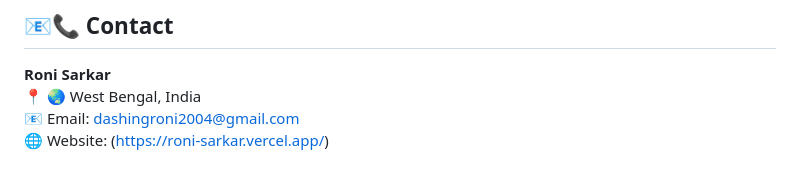
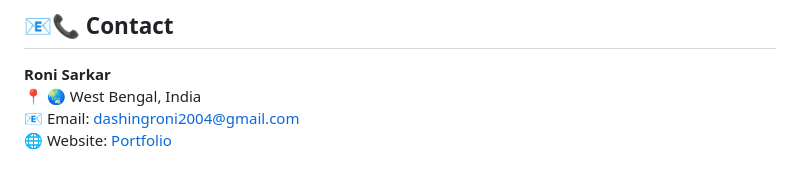
Before and after one commit to ronisarkar-official/Library-Management-System, a Markdown page: README.md, the part around the change. GitHub-like rendering.

```diff
--- a/README.md
+++ b/README.md
@@ -158,4 +158,4 @@ This project is licensed under the **⚖️ MIT License**. Feel free to use and
 **Roni Sarkar**\
 📍 🌏 West Bengal, India\
 📧 Email: [dashingroni2004@gmail.com](mailto:dashingroni2004@gmail.com)\
-🌐 Website: (https://roni-sarkar.vercel.app/)
+🌐 Website: [Portfolio](https://roni-sarkar.vercel.app/)
```
